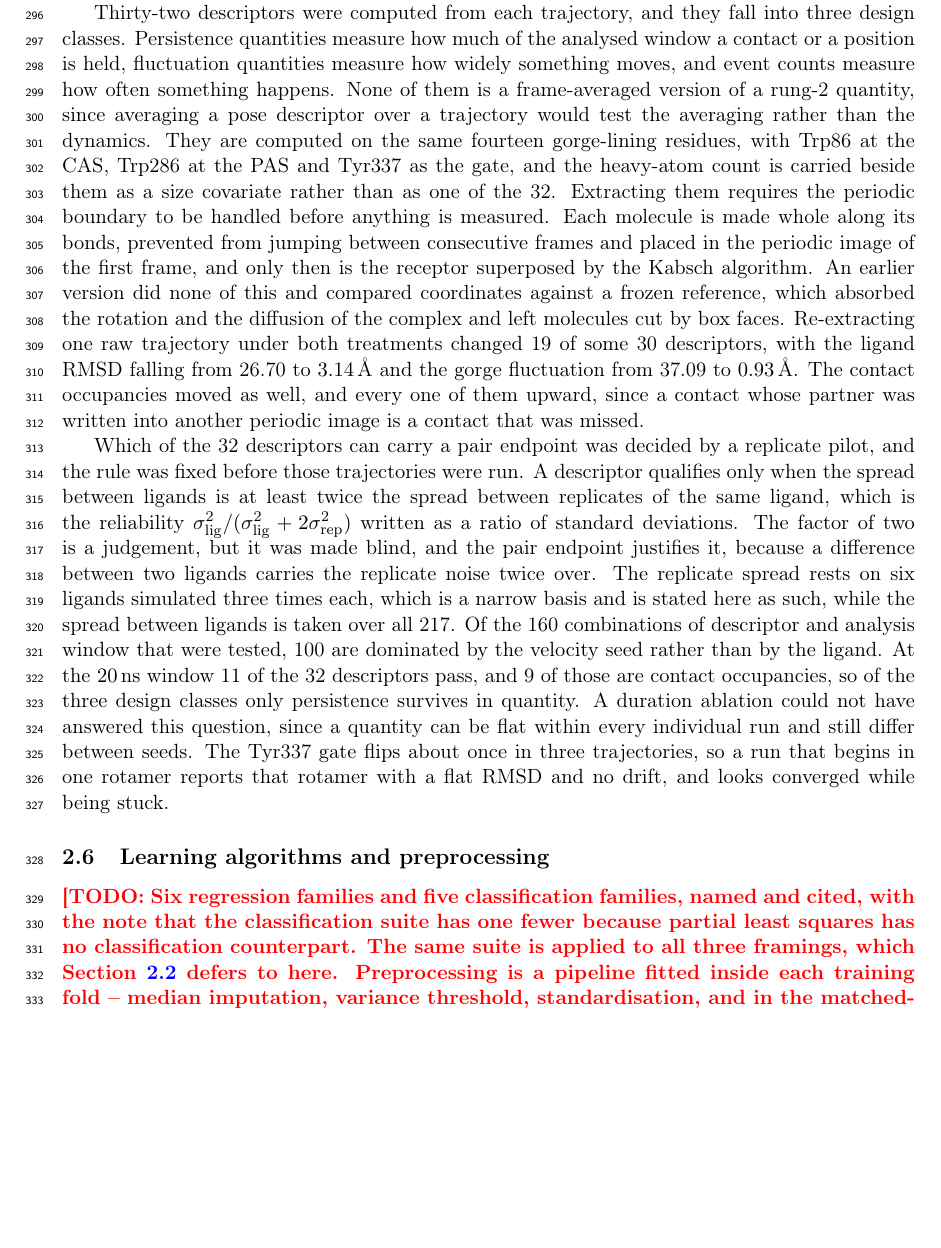
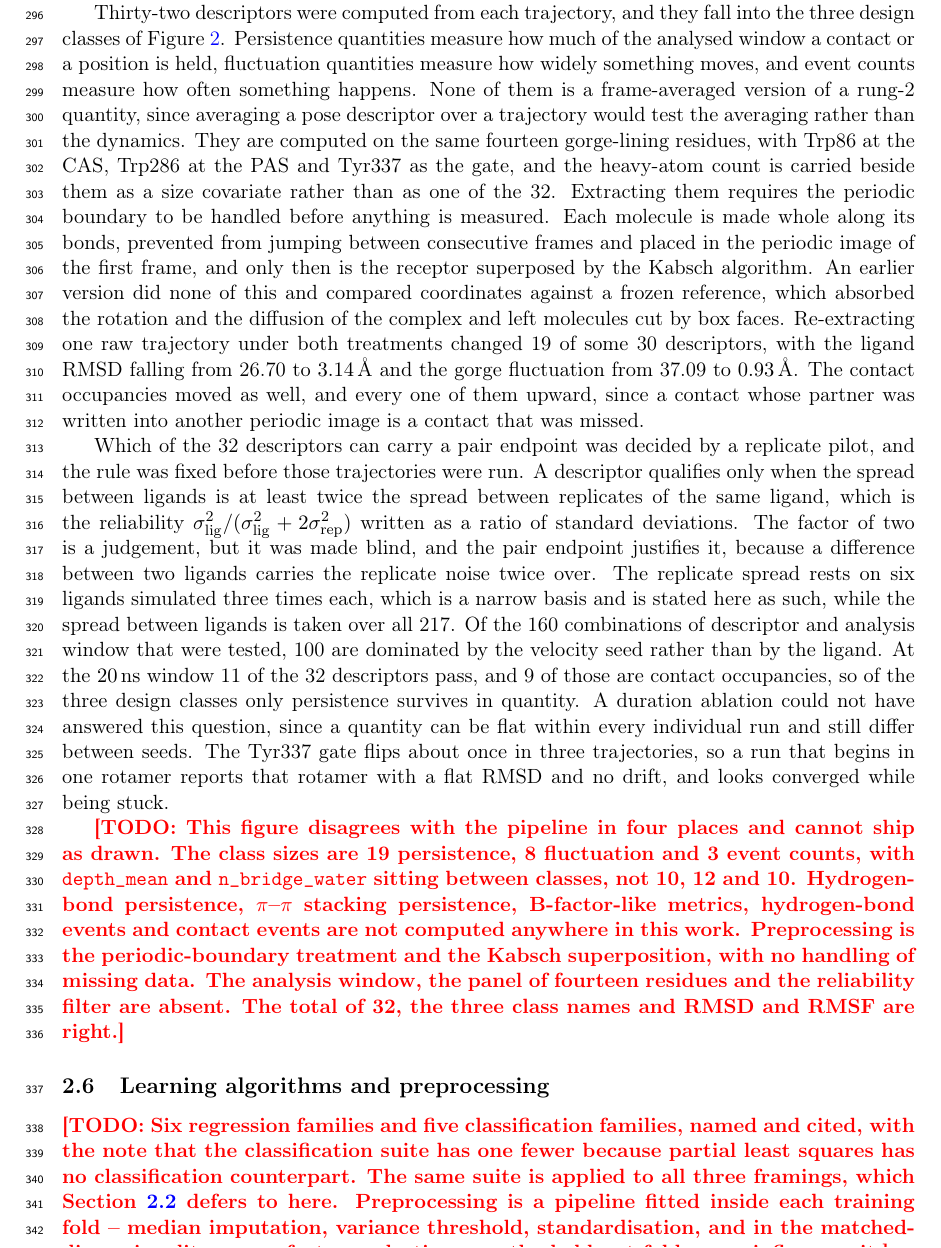
Before and after one commit to ismankrn/qsar-md-ache-cliffs, a LaTeX document (manuscript/main.tex, which reads manuscript/sections/02_methods.tex): part of page 9 of 26 before the commit and part of page 9 of 27 after it, cut so that both start at the same text, the shorter picture padded with empty space. Compiled offline with pdfLaTeX.

Commit message:
Add the supplied MD descriptor flowchart, flagged against the pipeline
Placed in 2.5 and cited where the three design classes are introduced. Copied
into figures/ under a LaTeX-safe name, since graphicspath points there and the
original filename carries spaces.

A TODO records where it disagrees with the code, since it would otherwise ship
claiming descriptors this work never computes.

Co-Authored-By: Claude Opus 5 <noreply@anthropic.com>

```diff
--- a/manuscript/sections/02_methods.tex
+++ b/manuscript/sections/02_methods.tex
@@ -367,20 +367,20 @@ to \SI{50}{\nano\second}, and they enter this work only as the evidence that
 \SI{20}{\nano\second} of analysed trajectory is not too short, which
 Section~\ref{sec:duration} reports.
 
-Thirty-two descriptors were computed from each trajectory, and they fall into three
-design classes. Persistence quantities measure how much of the analysed window a
-contact or a position is held, fluctuation quantities measure how widely something
-moves, and event counts measure how often something happens. None of them is a
-frame-averaged version of a rung-2 quantity, since averaging a pose descriptor over a
-trajectory would test the averaging rather than the dynamics. They are computed on the
-same fourteen gorge-lining residues, with Trp86 at the CAS, Trp286 at the PAS and
-Tyr337 as the gate, and the heavy-atom count is carried beside them as a size
-covariate rather than as one of the 32. Extracting them requires the periodic boundary
-to be handled before anything is measured. Each molecule is made whole along its
-bonds, prevented from jumping between consecutive frames and placed in the periodic
-image of the first frame, and only then is the receptor superposed by the Kabsch
-algorithm. An earlier version did none of this and compared coordinates against a
-frozen reference, which absorbed the rotation and the diffusion of the complex and
+Thirty-two descriptors were computed from each trajectory, and they fall into the
+three design classes of Figure~\ref{fig:mdflow}. Persistence quantities measure how
+much of the analysed window a contact or a position is held, fluctuation quantities
+measure how widely something moves, and event counts measure how often something
+happens. None of them is a frame-averaged version of a rung-2 quantity, since
+averaging a pose descriptor over a trajectory would test the averaging rather than the
+dynamics. They are computed on the same fourteen gorge-lining residues, with Trp86 at
+the CAS, Trp286 at the PAS and Tyr337 as the gate, and the heavy-atom count is carried
+beside them as a size covariate rather than as one of the 32. Extracting them requires
+the periodic boundary to be handled before anything is measured. Each molecule is made
+whole along its bonds, prevented from jumping between consecutive frames and placed in
+the periodic image of the first frame, and only then is the receptor superposed by the
+Kabsch algorithm. An earlier version did none of this and compared coordinates against
+a frozen reference, which absorbed the rotation and the diffusion of the complex and
 left molecules cut by box faces. Re-extracting one raw trajectory under both
 treatments changed 19 of some 30 descriptors, with the ligand RMSD falling from 26.70
 to \SI{3.14}{\angstrom} and the gorge fluctuation from 37.09 to \SI{0.93}{\angstrom}.
@@ -408,3 +414,15 @@ RMSD and no drift, and looks converged while being stuck.
+  \label{fig:mdflow}
+\end{figure}
+\TODO{This figure disagrees with the pipeline in four places and cannot ship as drawn.
+  The class sizes are 19 persistence, 8 fluctuation and 3 event counts, with
+  \texttt{depth\_mean} and \texttt{n\_bridge\_water} sitting between classes, not 10, 12
+  and 10. Hydrogen-bond persistence, $\pi$--$\pi$ stacking persistence, B-factor-like
+  metrics, hydrogen-bond events and contact events are not computed anywhere in this
+  work. Preprocessing is the periodic-boundary treatment and the Kabsch superposition,
+  with no handling of missing data. The analysis window, the panel of fourteen residues
+  and the reliability filter are absent. The total of 32, the three class names and RMSD
+  and RMSF are right.}
+
 \subsection{Learning algorithms and preprocessing}\label{sec:algo}
 \TODO{Six regression families and five classification families, named and cited, with
   the note that the classification suite has one fewer because partial least squares
```
Also changed, not shown: figures/fig_md_descriptor_flow.png (added), manuscript/sections/02_methods.tex (6 more changed lines).
